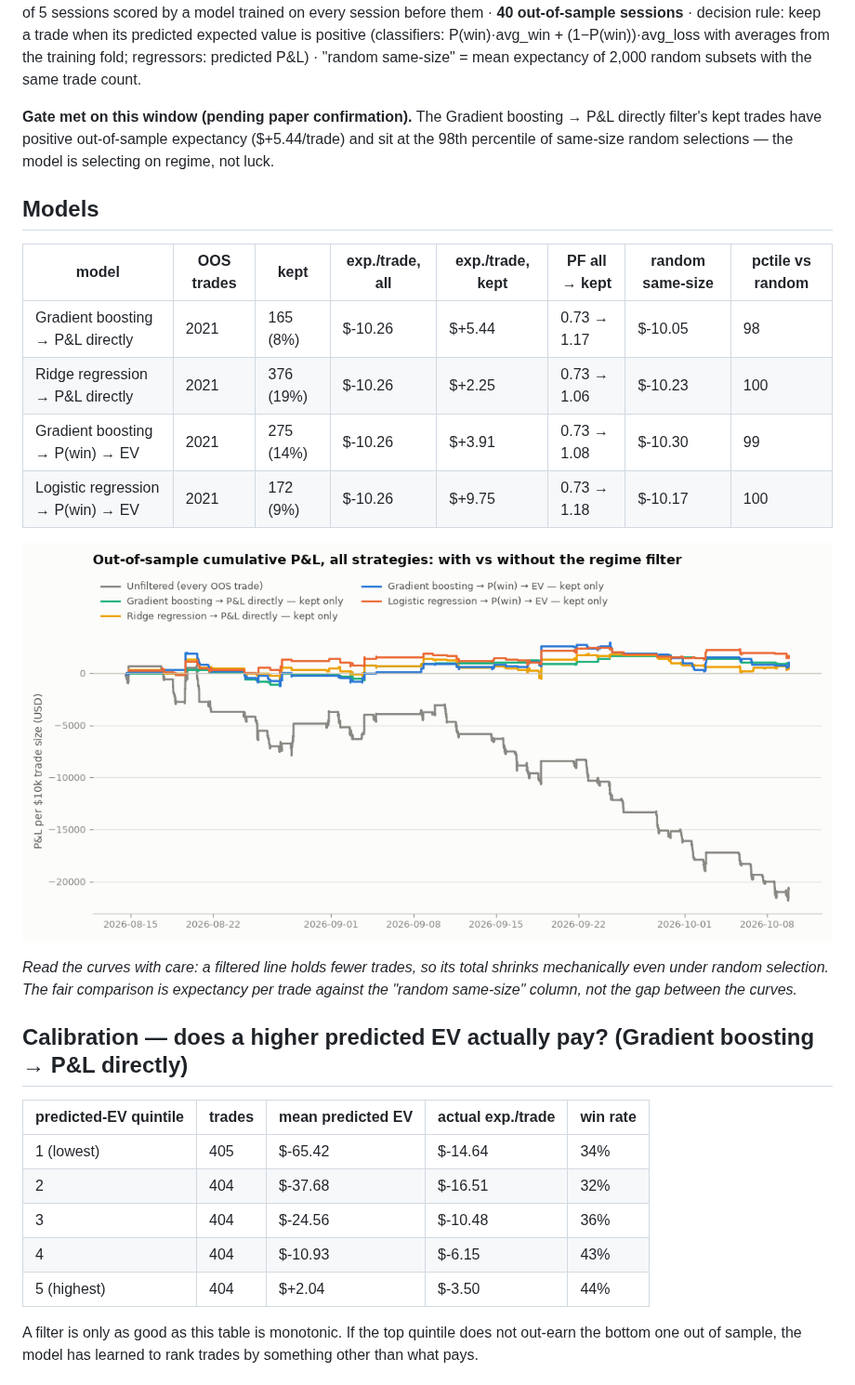
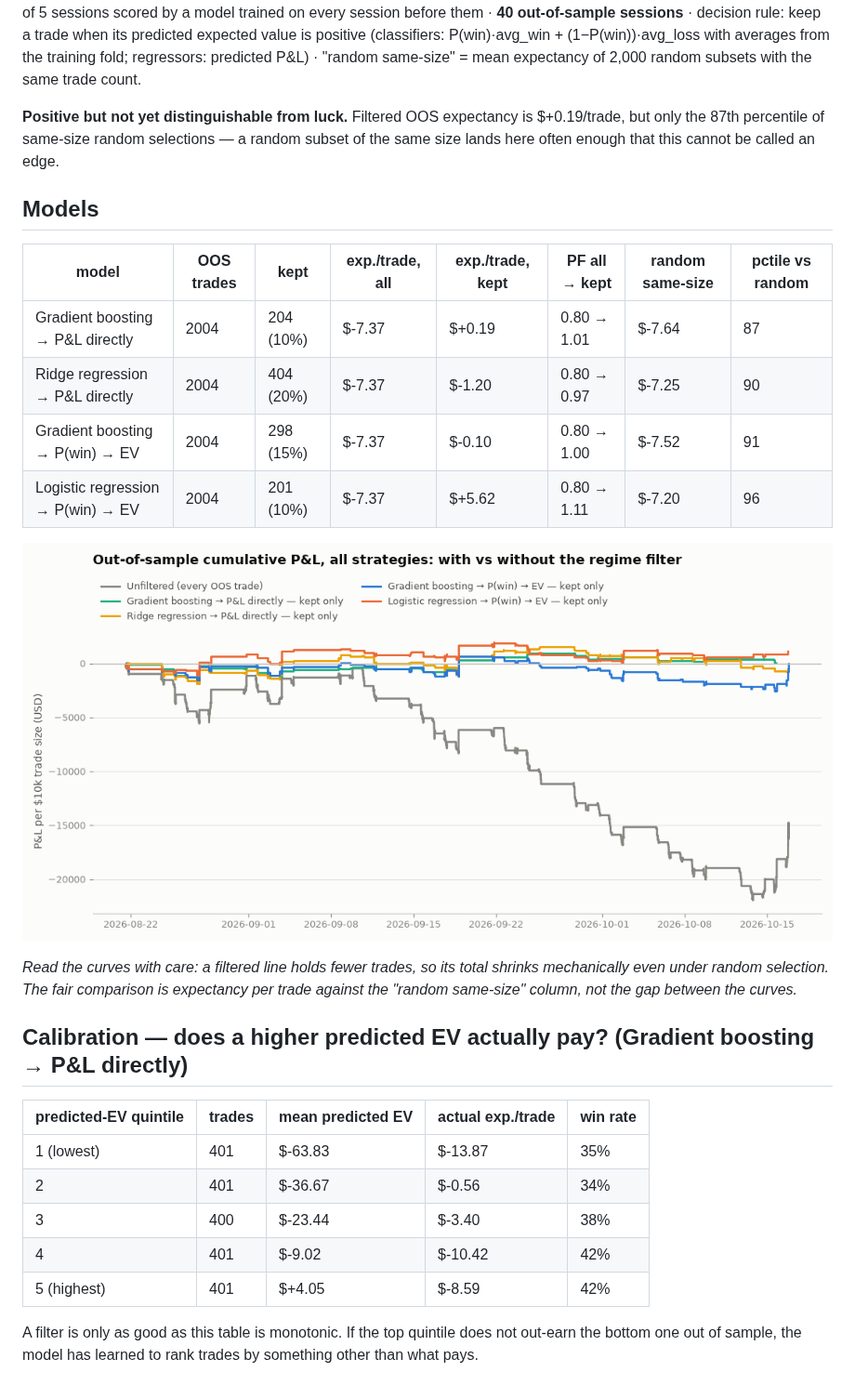
Before and after one commit to CollinChris/trading-strategy-lab, a Markdown page: results/REGIME.md, the part around one of its changes. Shown at 93% size. Rendered like a GitHub page; pictures changed too: results/regime_oos.png.

```diff
--- a/results/REGIME.md
+++ b/results/REGIME.md
@@ -7,16 +7,16 @@ keep a trade when its predicted expected value is positive (classifiers: P(win)
 (1−P(win))·avg_loss with averages from the training fold; regressors: predicted P&L) ·
 "random same-size" = mean expectancy of 2,000 random subsets with the same trade count.
 
-**Gate met on this window (pending paper confirmation).** The Gradient boosting → P&L directly filter's kept trades have positive out-of-sample expectancy ($+5.44/trade) and sit at the 98th percentile of same-size random selections — the model is selecting on regime, not luck.
+**Positive but not yet distinguishable from luck.** Filtered OOS expectancy is $+0.19/trade, but only the 87th percentile of same-size random selections — a random subset of the same size lands here often enough that this cannot be called an edge.
 
 ## Models
 
 | model | OOS trades | kept | exp./trade, all | exp./trade, kept | PF all → kept | random same-size | pctile vs random |
 |---|---|---|---|---|---|---|---|
-| Gradient boosting → P&L directly | 2021 | 165 (8%) | $-10.26 | $+5.44 | 0.73 → 1.17 | $-10.05 | 98 |
-| Ridge regression → P&L directly | 2021 | 376 (19%) | $-10.26 | $+2.25 | 0.73 → 1.06 | $-10.23 | 100 |
-| Gradient boosting → P(win) → EV | 2021 | 275 (14%) | $-10.26 | $+3.91 | 0.73 → 1.08 | $-10.30 | 99 |
-| Logistic regression → P(win) → EV | 2021 | 172 (9%) | $-10.26 | $+9.75 | 0.73 → 1.18 | $-10.17 | 100 |
+| Gradient boosting → P&L directly | 2004 | 204 (10%) | $-7.37 | $+0.19 | 0.80 → 1.01 | $-7.64 | 87 |
+| Ridge regression → P&L directly | 2004 | 404 (20%) | $-7.37 | $-1.20 | 0.80 → 0.97 | $-7.25 | 90 |
+| Gradient boosting → P(win) → EV | 2004 | 298 (15%) | $-7.37 | $-0.10 | 0.80 → 1.00 | $-7.52 | 91 |
+| Logistic regression → P(win) → EV | 2004 | 201 (10%) | $-7.37 | $+5.62 | 0.80 → 1.11 | $-7.20 | 96 |
 
 ![OOS cumulative P&L with vs without the filter](regime_oos.png)
 
@@ -28,11 +28,11 @@ trade against the "random same-size" column, not the gap between the curves.*
 
 | predicted-EV quintile | trades | mean predicted EV | actual exp./trade | win rate |
 |---|---|---|---|---|
-| 1 (lowest) | 405 | $-65.42 | $-14.64 | 34% |
-| 2 | 404 | $-37.68 | $-16.51 | 32% |
-| 3 | 404 | $-24.56 | $-10.48 | 36% |
-| 4 | 404 | $-10.93 | $-6.15 | 43% |
-| 5 (highest) | 404 | $+2.04 | $-3.50 | 44% |
+| 1 (lowest) | 401 | $-63.83 | $-13.87 | 35% |
+| 2 | 401 | $-36.67 | $-0.56 | 34% |
+| 3 | 400 | $-23.44 | $-3.40 | 38% |
+| 4 | 401 | $-9.02 | $-10.42 | 42% |
+| 5 (highest) | 401 | $+4.05 | $-8.59 | 42% |
 
 A filter is only as good as this table is monotonic. If the top quintile does not
 out-earn the bottom one out of sample, the model has learned to rank trades by
```
Also changed, not shown: other parts of results/REGIME.md (+103 -103 lines), results/RESULTS.md (+29 -29 lines), results/TUNING.md (+12 -12 lines), results/equity_curves.png, results/tuning_shrinkage.png, 4 other files.
